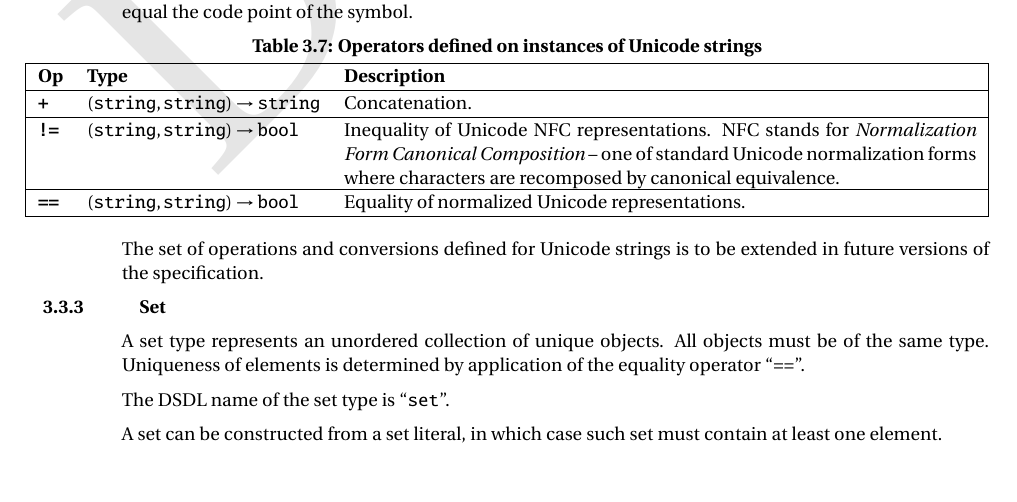
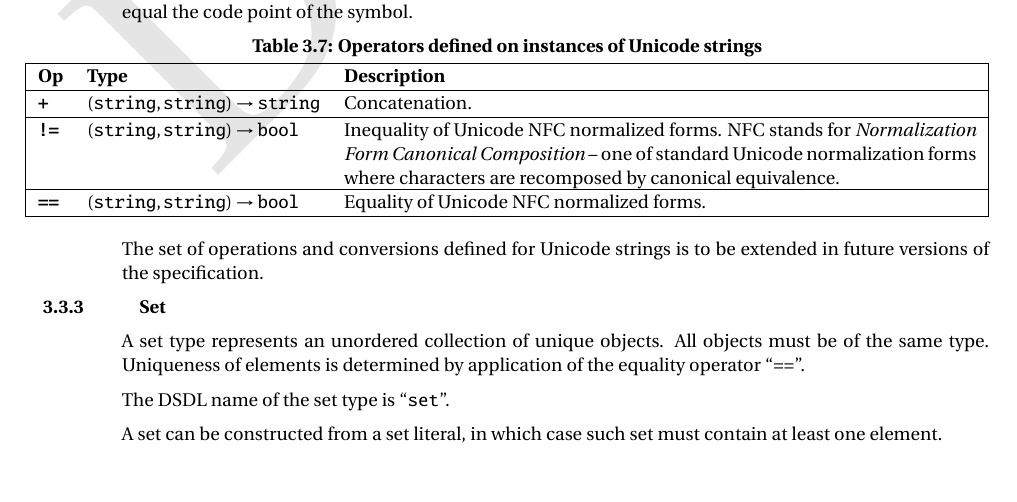
Before and after one commit to OpenCyphal/specification, a LaTeX thesis (specification/UAVCAN_Specification.tex, which reads specification/dsdl/expression_types.tex): part of page 20 of 79, cut so that both start at the same text. Compiled offline with pdfLaTeX; a LaTeX package or settings file that is missing is left out.

Commit message:
Unicode NFC normalization fix

```diff
--- a/specification/dsdl/expression_types.tex
+++ b/specification/dsdl/expression_types.tex
@@ -122,12 +122,12 @@ where the value of the constant is to be equal the code point of the symbol.
     Concatenation. \\
 
     \texttt{\textbf{!=}} & $(\texttt{string}, \texttt{string}) \rightarrow \texttt{bool}$ &
-    Inequality of Unicode NFC representations.
+    Inequality of Unicode NFC normalized forms.
     NFC stands for \emph{Normalization Form Canonical Composition} --
     one of standard Unicode normalization forms where characters are recomposed by canonical equivalence. \\
 
     \texttt{\textbf{==}} & $(\texttt{string}, \texttt{string}) \rightarrow \texttt{bool}$ &
-    Equality of normalized Unicode representations. \\
+    Equality of Unicode NFC normalized forms. \\
 
 \end{UAVCANSimpleTable}
 
```
